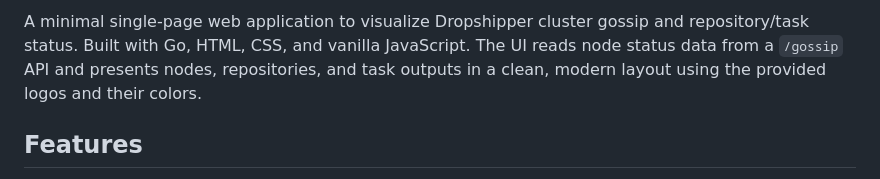
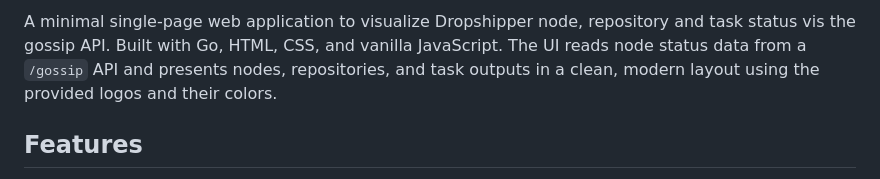
Before and after one commit to lacuna-systems/dropshipper-ui, a Markdown page: README.md, the part around one of its changes. Rendered like a GitHub page.

Commit message:
Tweak README.md slightly

```diff
--- a/README.md
+++ b/README.md
@@ -2,5 +2,5 @@
 
-A minimal single‑page web application to visualize Dropshipper cluster gossip and repository/task status. Built with Go, HTML, CSS, and vanilla JavaScript. The UI reads node status data from a `/gossip` API and presents nodes, repositories, and task outputs in a clean, modern layout using the provided logos and their colors.
+A minimal single‑page web application to visualize Dropshipper node, repository and task status vis the gossip API. Built with Go, HTML, CSS, and vanilla JavaScript. The UI reads node status data from a `/gossip` API and presents nodes, repositories, and task outputs in a clean, modern layout using the provided logos and their colors.
 
 
 ## Features
```
Also changed, not shown: other parts of README.md (+1 -1 lines).
